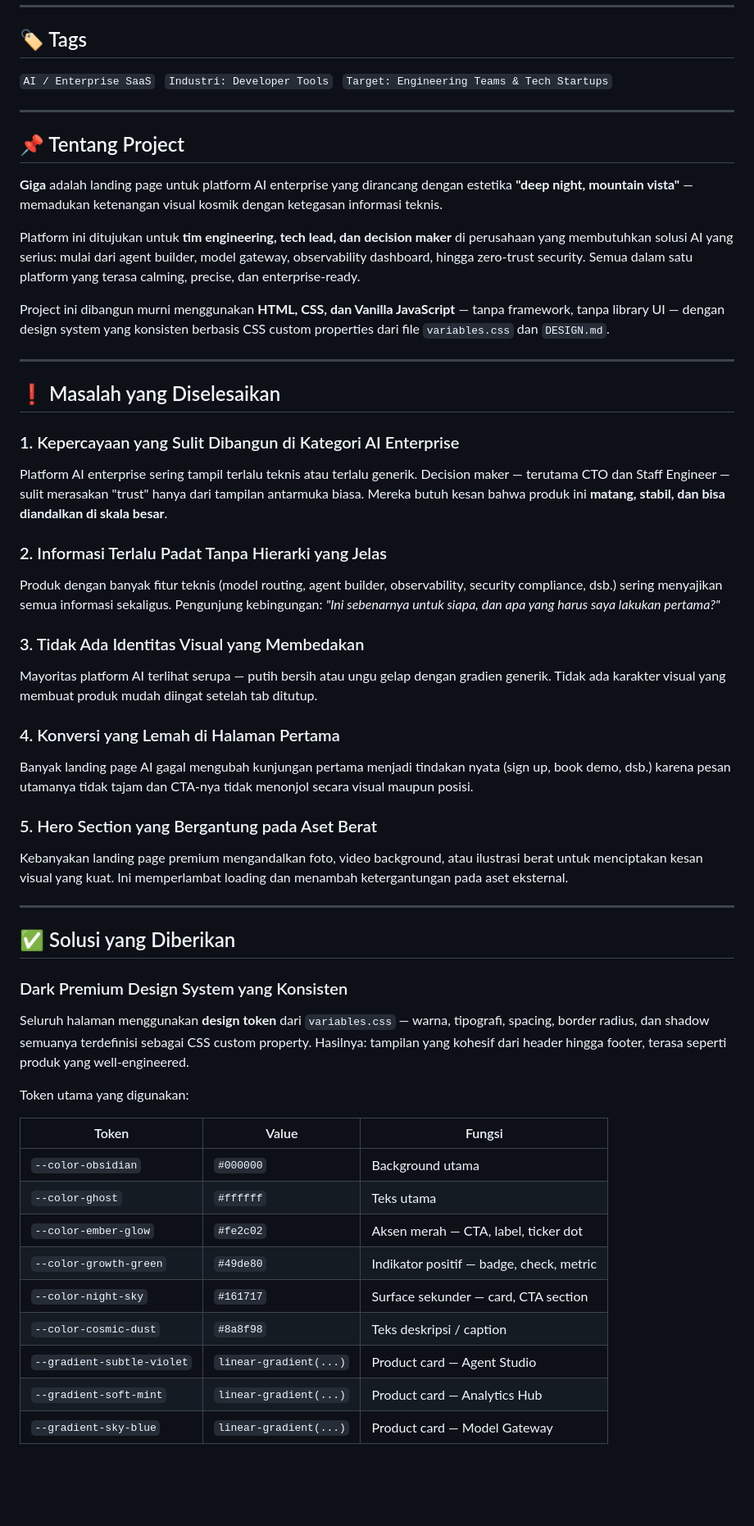
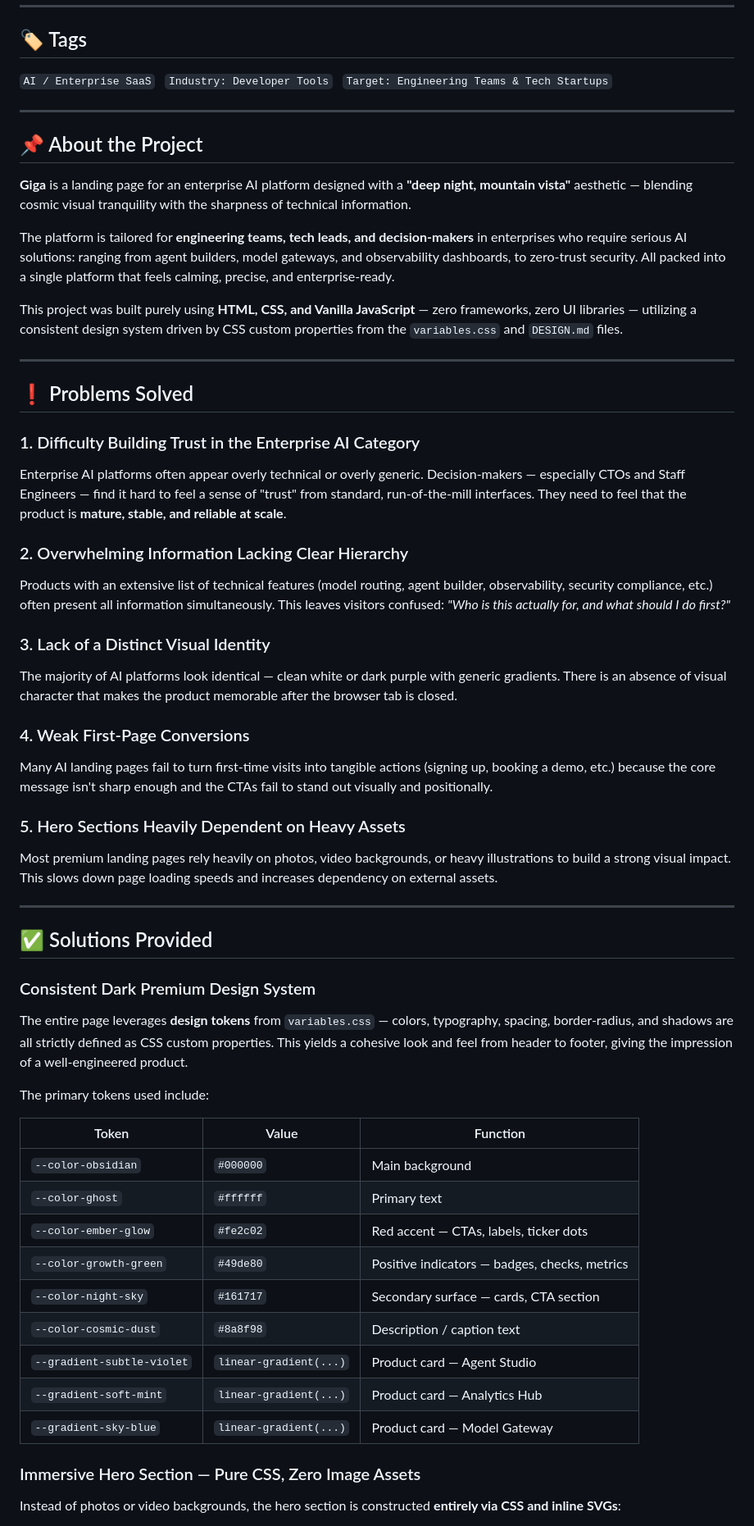
Before and after one commit to PutuDio/GIGA, a Markdown page: README.md, the part around one of its changes. Shown at 82% size. Drawn GitHub-style; blank space fills up the shorter version.

```diff
--- a/README.md
+++ b/README.md
@@ -8,61 +8,58 @@
 
 ## 🏷️ Tags
 
-`AI / Enterprise SaaS` &nbsp; `Industri: Developer Tools` &nbsp; `Target: Engineering Teams & Tech Startups`
+`AI / Enterprise SaaS` &nbsp; `Industry: Developer Tools` &nbsp; `Target: Engineering Teams & Tech Startups`
 
 ---
 
-## 📌 Tentang Project
+## 📌 About the Project
 
-**Giga** adalah landing page untuk platform AI enterprise yang dirancang dengan estetika **"deep night, mountain vista"** — memadukan ketenangan visual kosmik dengan ketegasan informasi teknis.
+**Giga** is a landing page for an enterprise AI platform designed with a **"deep night, mountain vista"** aesthetic — blending cosmic visual tranquility with the sharpness of technical information.
 
-Platform ini ditujukan untuk **tim engineering, tech lead, dan decision maker** di perusahaan yang membutuhkan solusi AI yang serius: mulai dari agent builder, model gateway, observability dashboard, hingga zero-trust security. Semua dalam satu platform yang terasa calming, precise, dan enterprise-ready.
+The platform is tailored for **engineering teams, tech leads, and decision-makers** in enterprises who require serious AI solutions: ranging from agent builders, model gateways, and observability dashboards, to zero-trust security. All packed into a single platform that feels calming, precise, and enterprise-ready.
 
-Project ini dibangun murni menggunakan **HTML, CSS, dan Vanilla JavaScript** — tanpa framework, tanpa library UI — dengan design system yang konsisten berbasis CSS custom properties dari file `variables.css` dan `DESIGN.md`.
+This project was built purely using **HTML, CSS, and Vanilla JavaScript** — zero frameworks, zero UI libraries — utilizing a consistent design system driven by CSS custom properties from the `variables.css` and `DESIGN.md` files.
 
 ---
 
-## ❗ Masalah yang Diselesaikan
+## ❗ Problems Solved
 
-### 1. Kepercayaan yang Sulit Dibangun di Kategori AI Enterprise
+### 1. Difficulty Building Trust in the Enterprise AI Category
+Enterprise AI platforms often appear overly technical or overly generic. Decision-makers — especially CTOs and Staff Engineers — find it hard to feel a sense of "trust" from standard, run-of-the-mill interfaces. They need to feel that the product is **mature, stable, and reliable at scale**.
 
-Platform AI enterprise sering tampil terlalu teknis atau terlalu generik. Decision maker — terutama CTO dan Staff Engineer — sulit merasakan "trust" hanya dari tampilan antarmuka biasa. Mereka butuh kesan bahwa produk ini **matang, stabil, dan bisa diandalkan di skala besar**.
+### 2. Overwhelming Information Lacking Clear Hierarchy
+Products with an extensive list of technical features (model routing, agent builder, observability, security compliance, etc.) often present all information simultaneously. This leaves visitors confused: _"Who is this actually for, and what should I do first?"_
 
-### 2. Informasi Terlalu Padat Tanpa Hierarki yang Jelas
+### 3. Lack of a Distinct Visual Identity
+The majority of AI platforms look identical — clean white or dark purple with generic gradients. There is an absence of visual character that makes the product memorable after the browser tab is closed.
 
-Produk dengan banyak fitur teknis (model routing, agent builder, observability, security compliance, dsb.) sering menyajikan semua informasi sekaligus. Pengunjung kebingungan: _"Ini sebenarnya untuk siapa, dan apa yang harus saya lakukan pertama?"_
+### 4. Weak First-Page Conversions
+Many AI landing pages fail to turn first-time visits into tangible actions (signing up, booking a demo, etc.) because the core message isn't sharp enough and the CTAs fail to stand out visually and positionally.
 
-### 3. Tidak Ada Identitas Visual yang Membedakan
-
-Mayoritas platform AI terlihat serupa — putih bersih atau ungu gelap dengan gradien generik. Tidak ada karakter visual yang membuat produk mudah diingat setelah tab ditutup.
-
-### 4. Konversi yang Lemah di Halaman Pertama
-
-Banyak landing page AI gagal mengubah kunjungan pertama menjadi tindakan nyata (sign up, book demo, dsb.) karena pesan utamanya tidak tajam dan CTA-nya tidak menonjol secara visual maupun posisi.
-
-### 5. Hero Section yang Bergantung pada Aset Berat
-
-Kebanyakan landing page premium mengandalkan foto, video background, atau ilustrasi berat untuk menciptakan kesan visual yang kuat. Ini memperlambat loading dan menambah ketergantungan pada aset eksternal.
+### 5. Hero Sections Heavily Dependent on Heavy Assets
+Most premium landing pages rely heavily on photos, video backgrounds, or heavy illustrations to build a strong visual impact. This slows down page loading speeds and increases dependency on external assets.
 
 ---
 
-## ✅ Solusi yang Diberikan
+## ✅ Solutions Provided
 
-### Dark Premium Design System yang Konsisten
+### Consistent Dark Premium Design System
+The entire page leverages **design tokens** from `variables.css` — colors, typography, spacing, border-radius, and shadows are all strictly defined as CSS custom properties. This yields a cohesive look and feel from header to footer, giving the impression of a well-engineered product.
 
-Seluruh halaman menggunakan **design token** dari `variables.css` — warna, tipografi, spacing, border radius, dan shadow semuanya terdefinisi sebagai CSS custom property. Hasilnya: tampilan yang kohesif dari header hingga footer, terasa seperti produk yang well-engineered.
+The primary tokens used include:
 
-Token utama yang digunakan:
+| Token                      | Value                  | Function                                     |
+| -------------------------- | ---------------------- | -------------------------------------------- |
+| `--color-obsidian`         | `#000000`              | Main background                              |
+| `--color-ghost`            | `#ffffff`              | Primary text                                 |
+| `--color-ember-glow`       | `#fe2c02`              | Red accent — CTAs, labels, ticker dots       |
+| `--color-growth-green`     | `#49de80`              | Positive indicators — badges, checks, metrics|
+| `--color-night-sky`        | `#161717`              | Secondary surface — cards, CTA section       |
+| `--color-cosmic-dust`      | `#8a8f98`              | Description / caption text                   |
+| `--gradient-subtle-violet` | `linear-gradient(...)` | Product card — Agent Studio                  |
+| `--gradient-soft-mint`     | `linear-gradient(...)` | Product card — Analytics Hub                 |
+| `--gradient-sky-blue`      | `linear-gradient(...)` | Product card — Model Gateway                 |
 
-| Token                      | Value                  | Fungsi                                   |
-| -------------------------- | ---------------------- | ---------------------------------------- |
-| `--color-obsidian`         | `#000000`              | Background utama                         |
-| `--color-ghost`            | `#ffffff`              | Teks utama                               |
-| `--color-ember-glow`       | `#fe2c02`              | Aksen merah — CTA, label, ticker dot     |
-| `--color-growth-green`     | `#49de80`              | Indikator positif — badge, check, metric |
-| `--color-night-sky`        | `#161717`              | Surface sekunder — card, CTA section     |
-| `--color-cosmic-dust`      | `#8a8f98`              | Teks deskripsi / caption                 |
-| `--gradient-subtle-violet` | `linear-gradient(...)` | Product card — Agent Studio              |
-| `--gradient-soft-mint`     | `linear-gradient(...)` | Product card — Analytics Hub             |
-| `--gradient-sky-blue`      | `linear-gradient(...)` | Product card — Model Gateway             |
+### Immersive Hero Section — Pure CSS, Zero Image Assets
+Instead of photos or video backgrounds, the hero section is constructed **entirely via CSS and inline SVGs**:
 
```
Also changed, not shown: other parts of README.md (+103 -116 lines).
